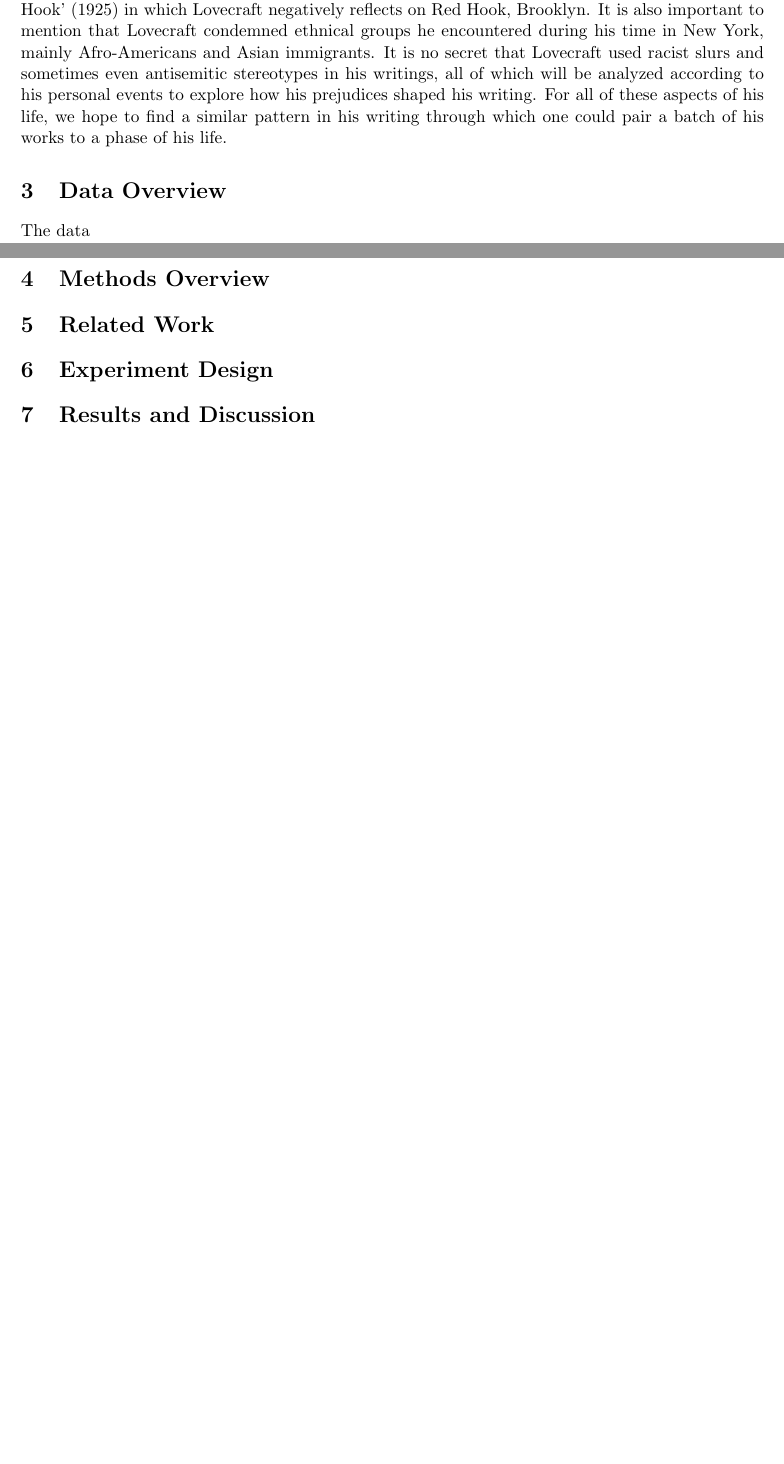
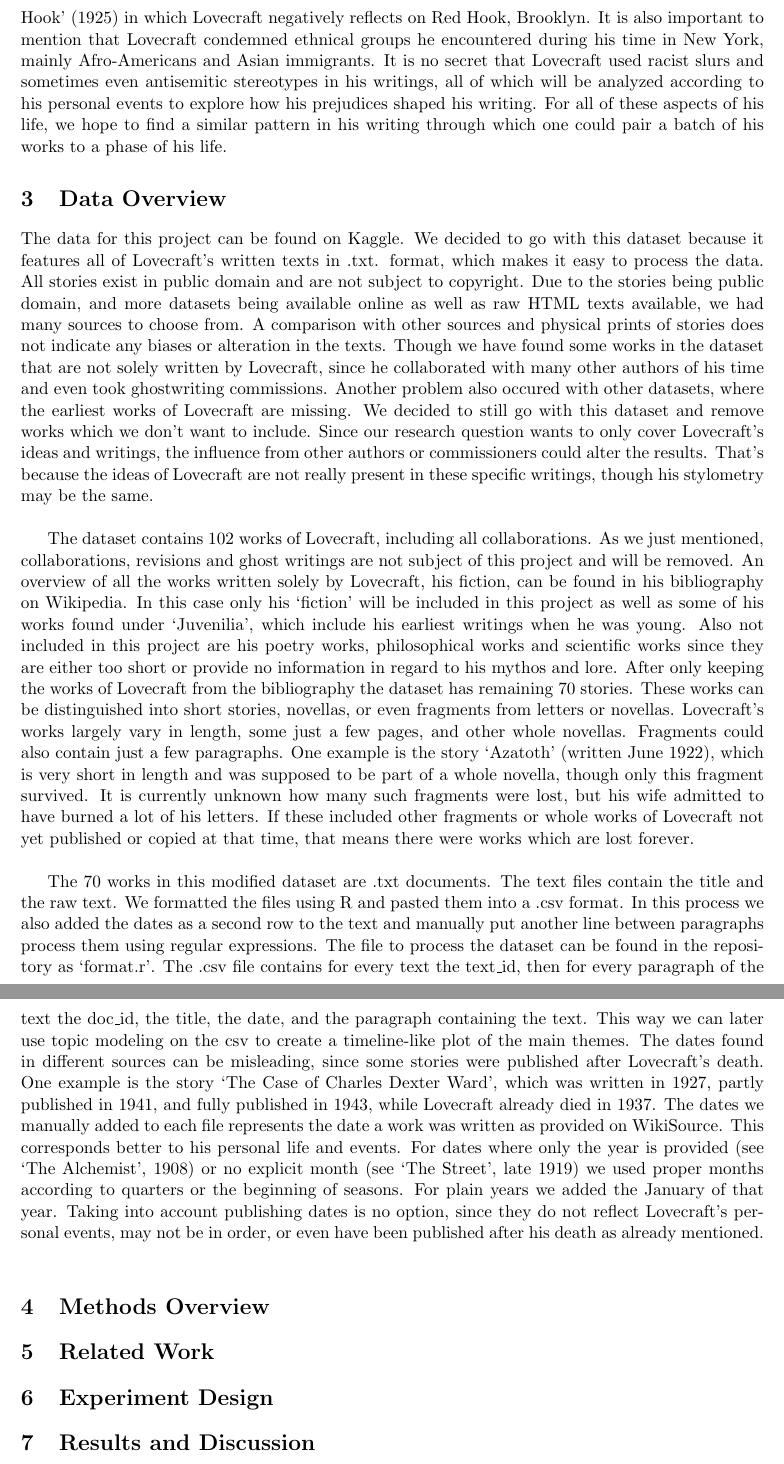
Before and after one commit to Nachtschrecken/Lovecraft_TopicModel, a LaTeX document (Project/ausarbeitung.tex, which reads Project/kapitel/03_data.tex): two parts of pages 2 and 3 of 3 before the commit and two parts of pages 3 and 4 of 4 after it, joined at a grey line, cut so that both start at the same text, the shorter picture padded with empty space. Compiled offline with pdfLaTeX.

Commit message:
added data overview

```diff
--- a/Project/kapitel/03_data.tex
+++ b/Project/kapitel/03_data.tex
@@ -1,3 +1,54 @@
 \section{Data Overview}
 
-The data
+The data for this project can be found on Kaggle. We decided to go with this dataset because
+it features all of Lovecraft’s written texts in .txt. format, which makes it easy to process
+the data. All stories exist in public domain and are not subject to copyright. Due to the
+stories being public domain, and more datasets being available online as well as raw HTML
+texts available, we had many sources to choose from. A comparison with other sources and
+physical prints of stories does not indicate any biases or alteration in the texts. Though
+we have found some works in the dataset that are not solely written by Lovecraft, since he
+collaborated with many other authors of his time and even took ghostwriting commissions.
+Another problem also occured with other datasets, where the earliest works of Lovecraft
+are missing. We decided to still go with this dataset and remove works which we don’t want
+to include. Since our research question wants to only cover Lovecraft’s ideas and writings,
+the influence from other authors or commissioners could alter the results. That’s because
+the ideas of Lovecraft are not really present in these specific writings, though his
+stylometry may be the same.\\
+
+The dataset contains 102 works of Lovecraft, including all collaborations. As we just
+mentioned, collaborations, revisions and ghost writings are not subject of this project
+and will be removed. An overview of all the works written solely by Lovecraft, his fiction,
+can be found in his bibliography on Wikipedia. In this case only his ‘fiction’ will be
+included in this project as well as some of his works found under ‘Juvenilia’, which
+include his earliest writings when he was young. Also not included in this project are
+his poetry works, philosophical works and scientific works since they are either too
+short or provide no information in regard to his mythos and lore. After only keeping
+the works of Lovecraft from the bibliography the dataset has remaining 70 stories.
+These works can be distinguished into short stories, novellas, or even fragments from
+letters or novellas. Lovecraft’s works largely vary in length, some just a few pages,
+and other whole novellas. Fragments could also contain just a few paragraphs. One example
+is the story ‘Azatoth’ (written June 1922), which is very short in length and was
+supposed to be part of a whole novella, though only this fragment survived. It is currently
+unknown how many such fragments were lost, but his wife admitted to have burned a lot of
+his letters. If these included other fragments or whole works of Lovecraft not yet
+published or copied at that time, that means there were works which are lost forever.\\
+
+The 70 works in this modified dataset are .txt documents. The text files contain the
+title and the raw text. We formatted the files using R and pasted them into a .csv
+format. In this process we also added the dates as a second row to the text and manually
+put another line between paragraphs process them using regular expressions. The file to
+process the dataset can be found in the repository as ‘format.r’. The .csv file contains
+for every text the text\_id, then for every paragraph of the text the doc\_id, the title,
+the date, and the paragraph containing the text. This way we can later use topic modeling
+on the csv to create a timeline-like plot of the main themes. The dates found in different
+sources can be misleading, since some stories were published after Lovecraft’s death.
+One example is the story ‘The Case of Charles Dexter Ward’, which was written in 1927,
+partly published in 1941, and fully published in 1943, while Lovecraft already died in
+1937. The dates we manually added to each file represents the date a work was written
+as provided on WikiSource. This corresponds better to his personal life and events.
+For dates where only the year is provided (see ‘The Alchemist’, 1908) or no explicit
+month (see ‘The Street’, late 1919) we used proper months according to quarters or the
+beginning of seasons. For plain years we added the January of that year. Taking into
+account publishing dates is no option, since they do not reflect Lovecraft’s personal
+events, may not be in order, or even have been published after his death as already
+mentioned.\\
```
Also changed, not shown: Project/kapitel/02_researchAgenda.tex (+11 -0 lines), Project/ausarbeitung.pdf, 5 other files.
